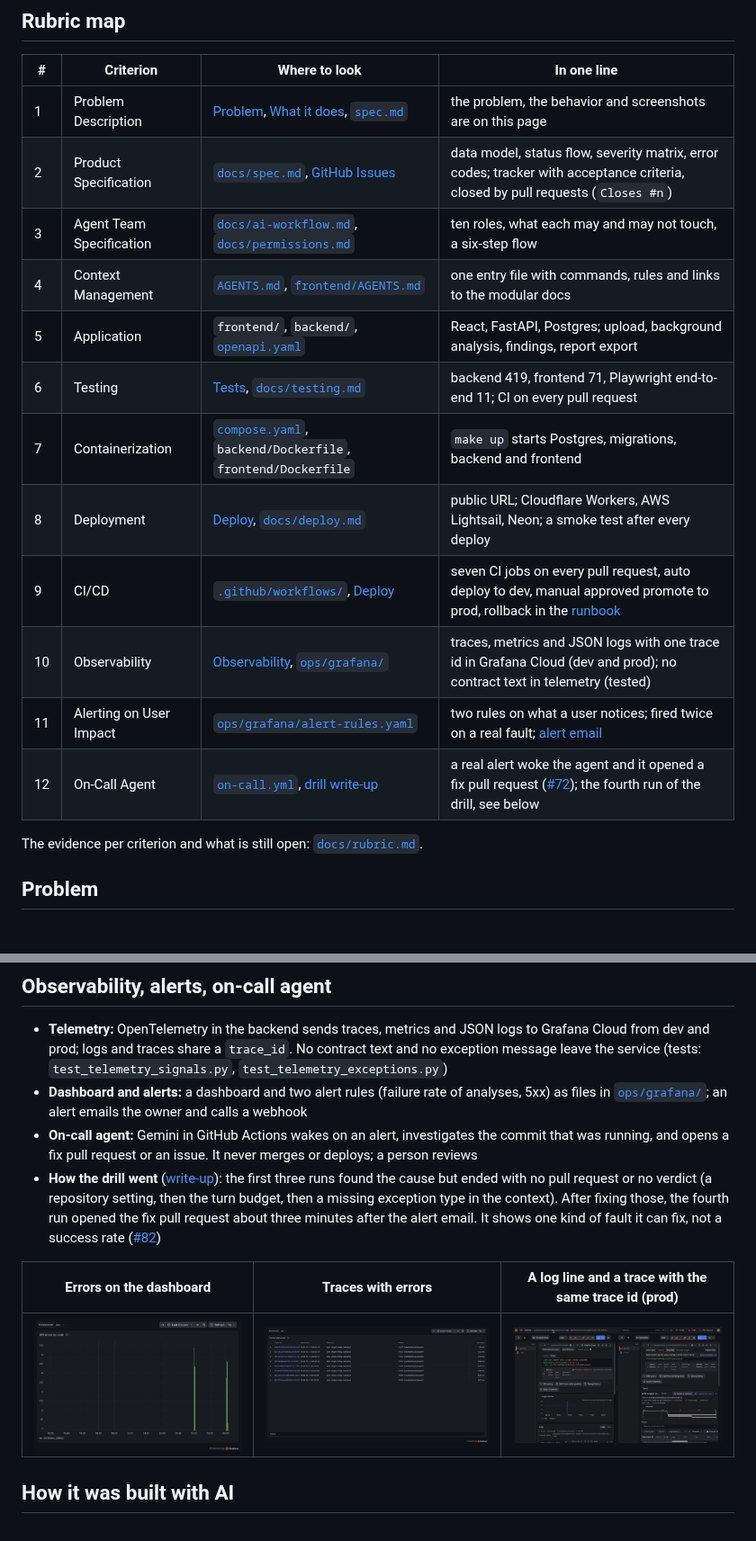
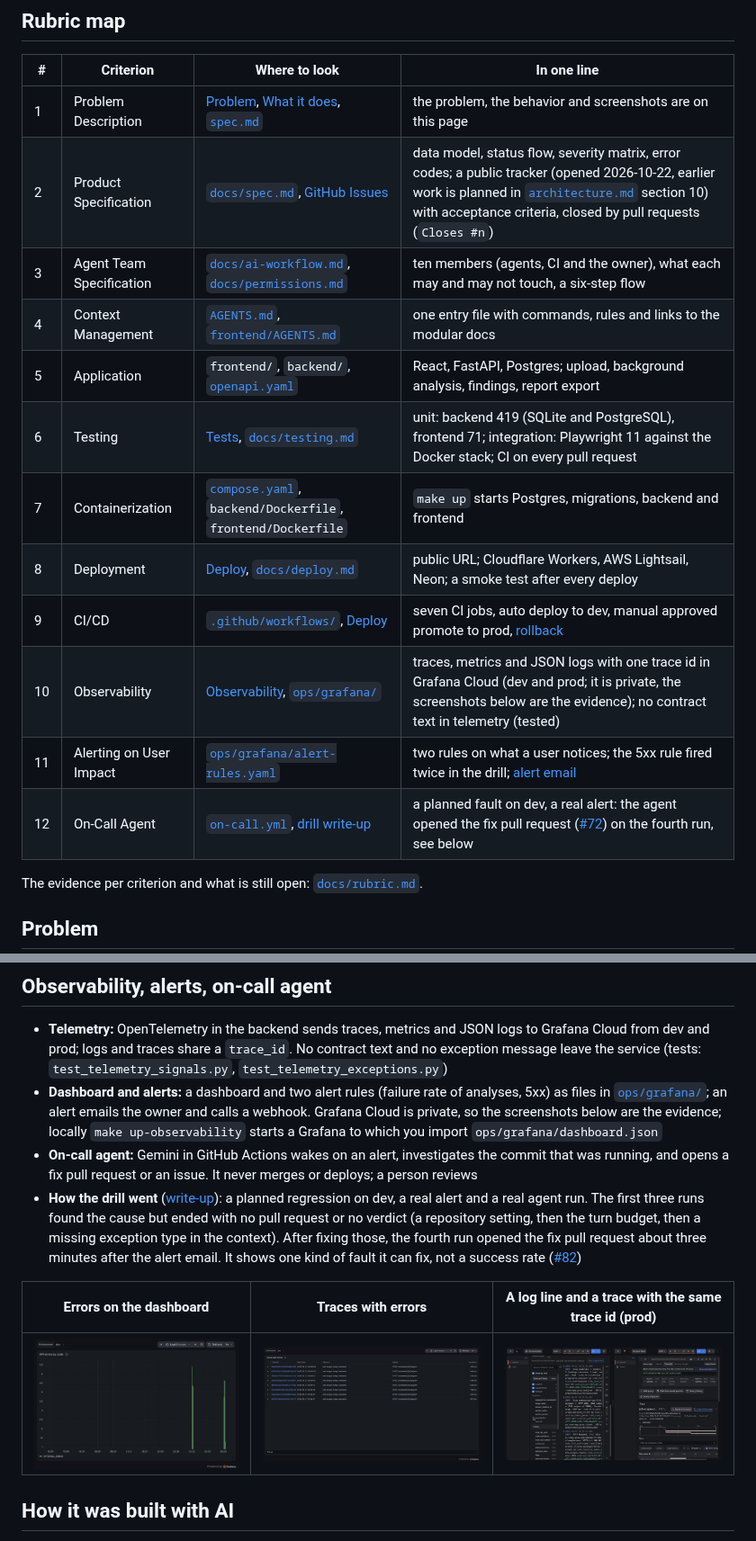
Before and after one commit to vadimvvlasov/anti-scope-creep, a Markdown page: README.md, 2 parts joined by grey strips. Shown at 90% size. GitHub-like rendering; pictures changed too: docs/screenshots/10-logs-and-trace-same-id.png; blank space fills up the shorter version.

```diff
--- a/README.md
+++ b/README.md
@@ -28,17 +28,17 @@ daily quota may be spent: try again later. [AI data policy](docs/ai-data-policy.
 | # | Criterion | Where to look | In one line |
 |---|---|---|---|
 | 1 | Problem Description | [Problem](#problem), [What it does](#what-it-does), [`spec.md`](docs/spec.md) | the problem, the behavior and screenshots are on this page |
-| 2 | Product Specification | [`docs/spec.md`](docs/spec.md), [GitHub Issues](https://github.com/vadimvvlasov/anti-scope-creep/issues) | data model, status flow, severity matrix, error codes; tracker with acceptance criteria, closed by pull requests (`Closes #n`) |
-| 3 | Agent Team Specification | [`docs/ai-workflow.md`](docs/ai-workflow.md#agent-team), [`docs/permissions.md`](docs/permissions.md) | ten roles, what each may and may not touch, a six-step flow |
+| 2 | Product Specification | [`docs/spec.md`](docs/spec.md), [GitHub Issues](https://github.com/vadimvvlasov/anti-scope-creep/issues) | data model, status flow, severity matrix, error codes; a public tracker (opened 2026-10-22, earlier work is planned in [`architecture.md`](docs/architecture.md) section 10) with acceptance criteria, closed by pull requests (`Closes #n`) |
+| 3 | Agent Team Specification | [`docs/ai-workflow.md`](docs/ai-workflow.md#agent-team), [`docs/permissions.md`](docs/permissions.md) | ten members (agents, CI and the owner), what each may and may not touch, a six-step flow |
 | 4 | Context Management | [`AGENTS.md`](AGENTS.md), [`frontend/AGENTS.md`](frontend/AGENTS.md) | one entry file with commands, rules and links to the modular docs |
 | 5 | Application | `frontend/`, `backend/`, [`openapi.yaml`](openapi.yaml) | React, FastAPI, Postgres; upload, background analysis, findings, report export |
-| 6 | Testing | [Tests](#tests), [`docs/testing.md`](docs/testing.md) | backend 419, frontend 71, Playwright end-to-end 11; CI on every pull request |
+| 6 | Testing | [Tests](#tests), [`docs/testing.md`](docs/testing.md) | unit: backend 419 (SQLite and PostgreSQL), frontend 71; integration: Playwright 11 against the Docker stack; CI on every pull request |
 | 7 | Containerization | [`compose.yaml`](compose.yaml), `backend/Dockerfile`, `frontend/Dockerfile` | `make up` starts Postgres, migrations, backend and frontend |
 | 8 | Deployment | [Deploy](#deploy-and-cicd), [`docs/deploy.md`](docs/deploy.md) | public URL; Cloudflare Workers, AWS Lightsail, Neon; a smoke test after every deploy |
-| 9 | CI/CD | [`.github/workflows/`](.github/workflows/), [Deploy](#deploy-and-cicd) | seven CI jobs on every pull request, auto deploy to dev, manual approved promote to prod, rollback in the [runbook](ops/runbook.md) |
-| 10 | Observability | [Observability](#observability-alerts-on-call-agent), [`ops/grafana/`](ops/grafana/README.md) | traces, metrics and JSON logs with one trace id in Grafana Cloud (dev and prod); no contract text in telemetry (tested) |
-| 11 | Alerting on User Impact | [`ops/grafana/alert-rules.yaml`](ops/grafana/alert-rules.yaml) | two rules on what a user notices; fired twice on a real fault; [alert email](docs/screenshots/07-alert-email-5xx.png) |
-| 12 | On-Call Agent | [`on-call.yml`](.github/workflows/on-call.yml), [drill write-up](ops/diagnosis/2026-10-21-oncall-drill.md) | a real alert woke the agent and it opened a fix pull request ([#72](https://github.com/vadimvvlasov/anti-scope-creep/pull/72)); the fourth run of the drill, see below |
+| 9 | CI/CD | [`.github/workflows/`](.github/workflows/), [Deploy](#deploy-and-cicd) | seven CI jobs, auto deploy to dev, manual approved promote to prod, [rollback](ops/runbook.md#roll-back-prod) |
+| 10 | Observability | [Observability](#observability-alerts-on-call-agent), [`ops/grafana/`](ops/grafana/README.md) | traces, metrics and JSON logs with one trace id in Grafana Cloud (dev and prod; it is private, the screenshots below are the evidence); no contract text in telemetry (tested) |
+| 11 | Alerting on User Impact | [`ops/grafana/alert-rules.yaml`](ops/grafana/alert-rules.yaml) | two rules on what a user notices; the 5xx rule fired twice in the drill; [alert email](docs/screenshots/07-alert-email-5xx.png) |
+| 12 | On-Call Agent | [`on-call.yml`](.github/workflows/on-call.yml), [drill write-up](ops/diagnosis/2026-10-21-oncall-drill.md) | a planned fault on dev, a real alert: the agent opened the fix pull request ([#72](https://github.com/vadimvvlasov/anti-scope-creep/pull/72)) on the fourth run, see below |
 
 The evidence per criterion and what is still open: [`docs/rubric.md`](docs/rubric.md).
 
@@ -120,11 +122,14 @@ make test-all
   and prod; logs and traces share a `trace_id`. No contract text and no exception message leave the service
   (tests: `test_telemetry_signals.py`, `test_telemetry_exceptions.py`)
 - **Dashboard and alerts:** a dashboard and two alert rules (failure rate of analyses, 5xx) as files in
-  [`ops/grafana/`](ops/grafana/README.md); an alert emails the owner and calls a webhook
+  [`ops/grafana/`](ops/grafana/README.md); an alert emails the owner and calls a webhook. Grafana Cloud is
+  private, so the screenshots below are the evidence; locally `make up-observability` starts a Grafana to
+  which you import `ops/grafana/dashboard.json`
 - **On-call agent:** Gemini in GitHub Actions wakes on an alert, investigates the commit that was running, and
   opens a fix pull request or an issue. It never merges or deploys; a person reviews
-- **How the drill went** ([write-up](ops/diagnosis/2026-10-21-oncall-drill.md)): the first three runs found the
-  cause but ended with no pull request or no verdict (a repository setting, then the turn budget, then a
+- **How the drill went** ([write-up](ops/diagnosis/2026-10-21-oncall-drill.md)): a planned regression on dev, a
+  real alert and a real agent run. The first three runs found the cause but ended with no pull request or no
+  verdict (a repository setting, then the turn budget, then a
   missing exception type in the context). After fixing those, the fourth run opened the fix pull request
   about three minutes after the alert email. It shows one kind of fault it can fix, not a success rate
   ([#82](https://github.com/vadimvvlasov/anti-scope-creep/issues/82))
```
Also changed, not shown: other parts of README.md (+8 -11 lines), docs/deploy.md (+1 -1 lines), docs/rubric.md (+1 -1 lines).
